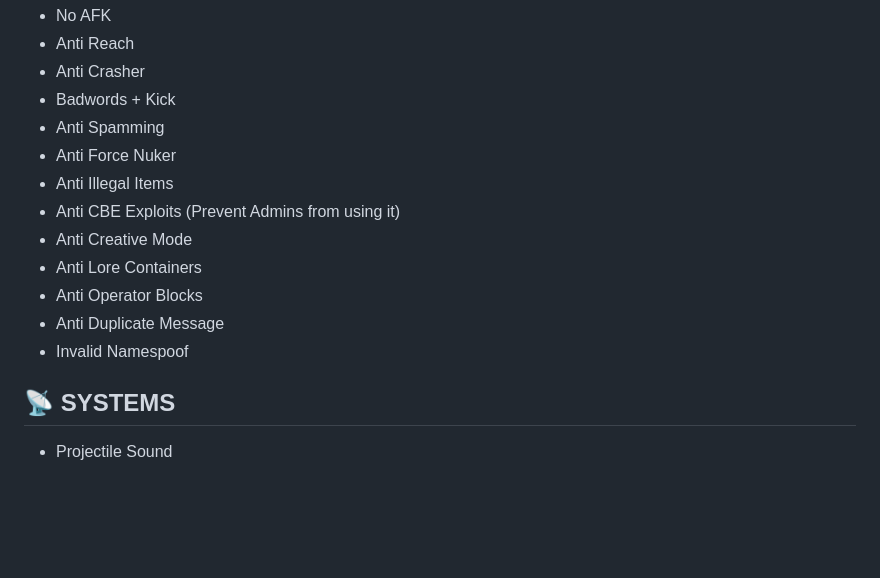
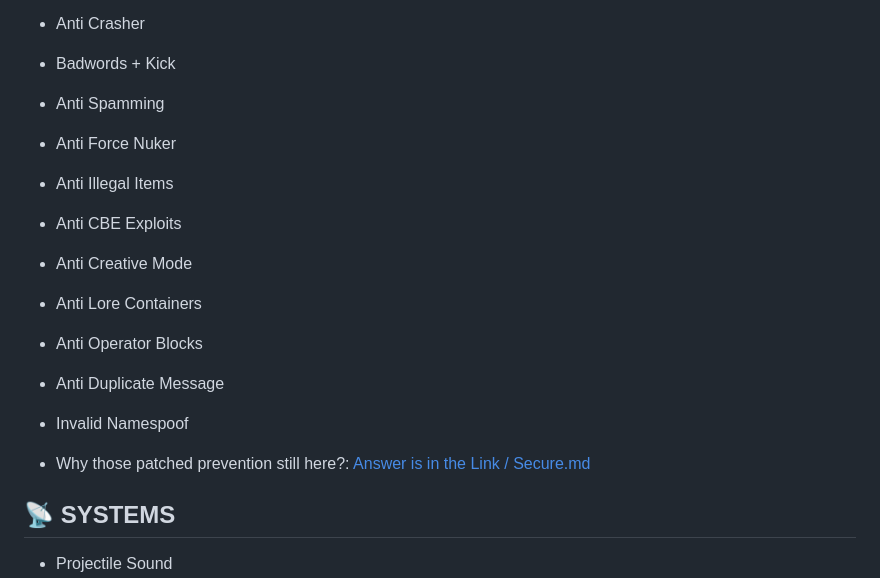
Before and after one commit to BlueModsYT/BlueMods-AntiCheat, a Markdown page: README.md, the part around one of its changes. Rendered like a GitHub page; blank space fills up the shorter version.

```diff
--- a/README.md
+++ b/README.md
@@ -30,12 +30,14 @@
 - Anti Spamming
 - Anti Force Nuker
 - Anti Illegal Items
-- Anti CBE Exploits (Prevent Admins from using it)
+- Anti CBE Exploits
 - Anti Creative Mode
 - Anti Lore Containers
 - Anti Operator Blocks
 - Anti Duplicate Message
 - Invalid Namespoof
+
+- Why those patched prevention still here?: [Answer is in the Link / Secure.md](https://github.com/BlueModsYT/BlueMods/blob/main/SECURE.md)
 
 ## **📡 SYSTEMS**
 - Projectile Sound
```
Also changed, not shown: other parts of README.md (+80 -64 lines).
